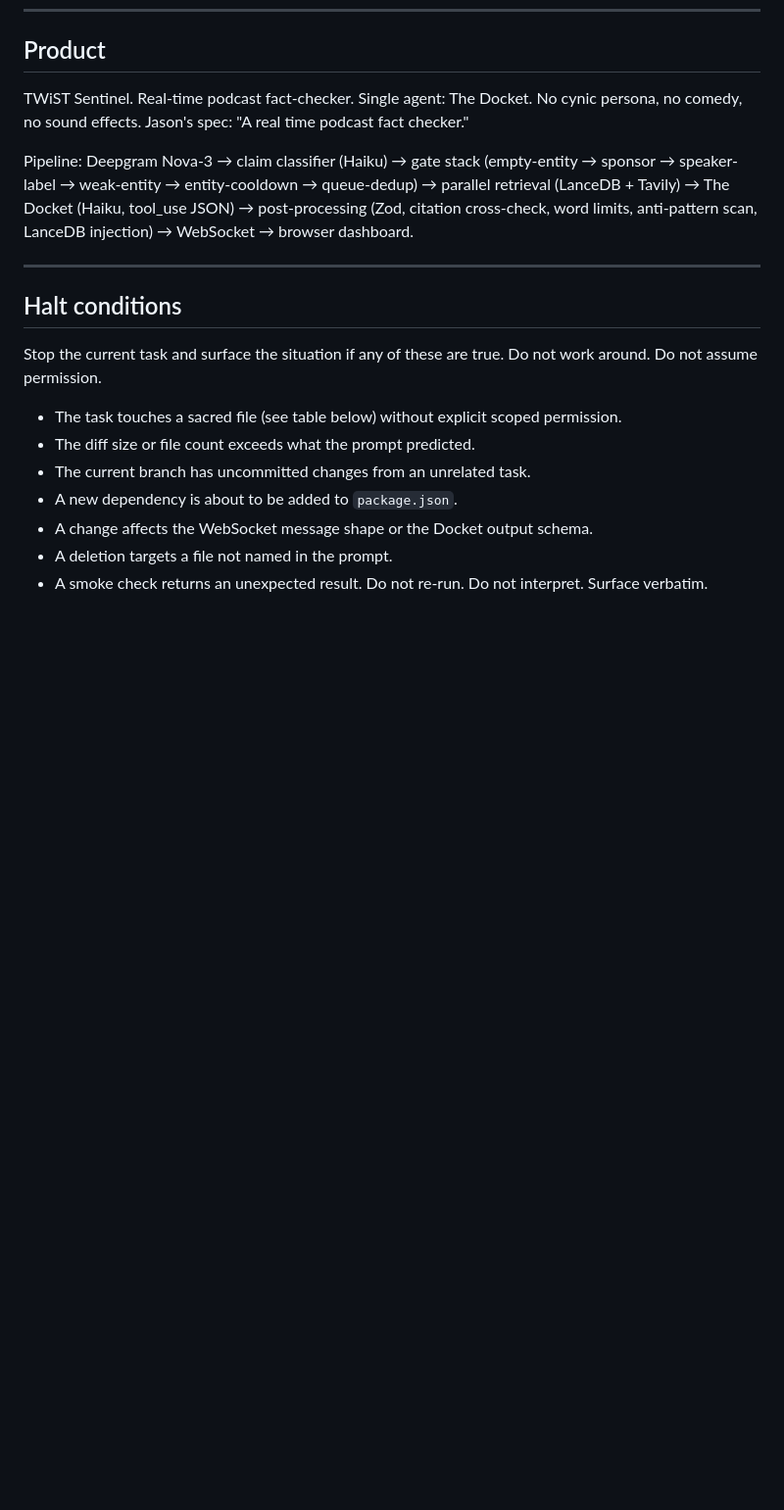
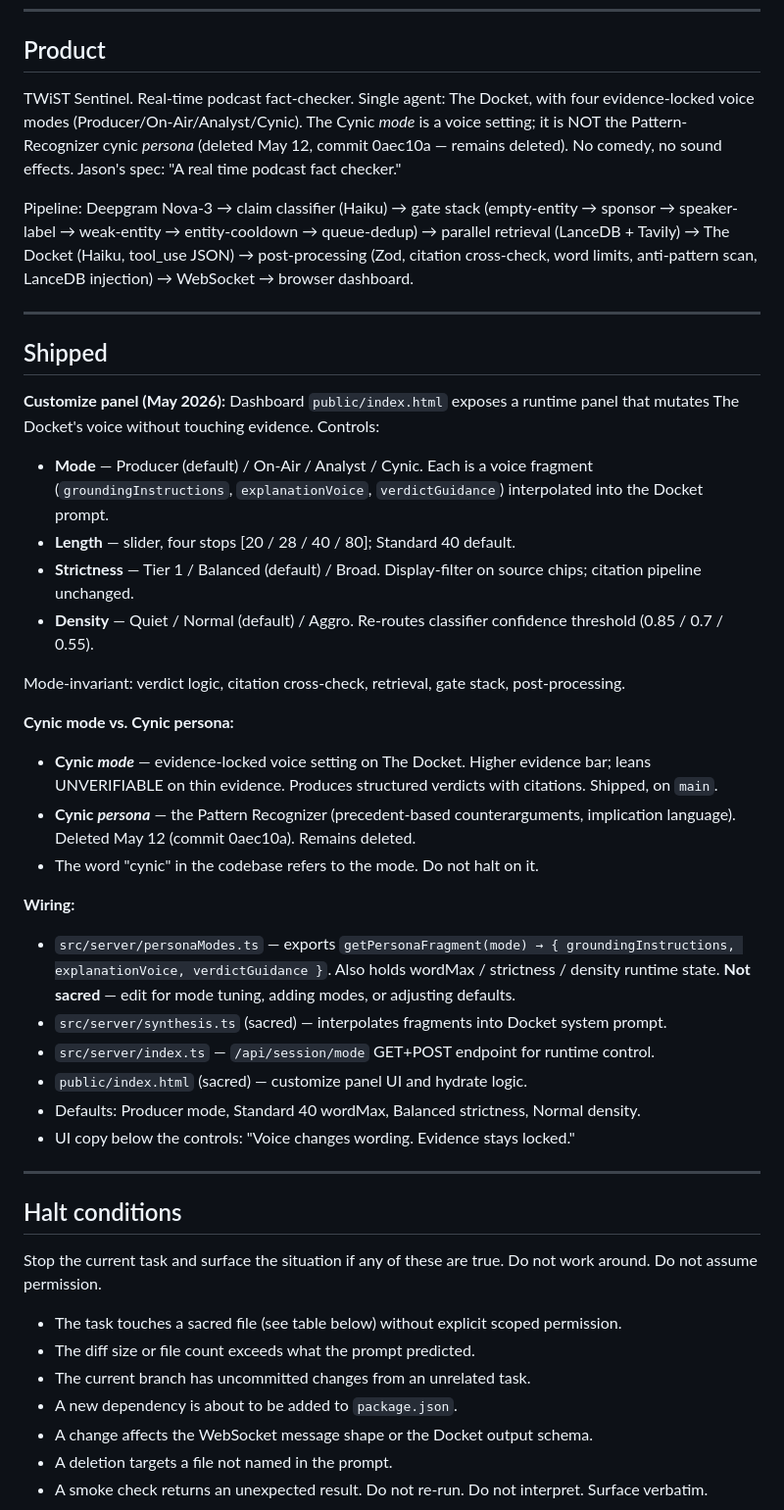
Before and after one commit to SkunkWorks0x/twistroll, a Markdown page: CLAUDE.md, the part around the change. Shown at 98% size. Rendered like a GitHub page; blank space fills up the shorter version.

Commit message:
docs: update CLAUDE.md for persona modes
Adds Shipped section with evidence-locked persona modes
(Producer/On-Air/Analyst/Cynic), customize panel controls,
personaModes.ts as non-sacred. Clarifies Cynic mode vs.
deleted Cynic persona to prevent false halts.

```diff
--- a/CLAUDE.md
+++ b/CLAUDE.md
@@ -6,9 +6,37 @@
 
 ## Product
 
-TWiST Sentinel. Real-time podcast fact-checker. Single agent: The Docket. No cynic persona, no comedy, no sound effects. Jason's spec: "A real time podcast fact checker."
+TWiST Sentinel. Real-time podcast fact-checker. Single agent: The Docket, with four evidence-locked voice modes (Producer/On-Air/Analyst/Cynic). The Cynic *mode* is a voice setting; it is NOT the Pattern-Recognizer cynic *persona* (deleted May 12, commit 0aec10a — remains deleted). No comedy, no sound effects. Jason's spec: "A real time podcast fact checker."
 
 Pipeline: Deepgram Nova-3 → claim classifier (Haiku) → gate stack (empty-entity → sponsor → speaker-label → weak-entity → entity-cooldown → queue-dedup) → parallel retrieval (LanceDB + Tavily) → The Docket (Haiku, tool_use JSON) → post-processing (Zod, citation cross-check, word limits, anti-pattern scan, LanceDB injection) → WebSocket → browser dashboard.
+
+---
+
+## Shipped
+
+**Customize panel (May 2026):** Dashboard `public/index.html` exposes a runtime panel that mutates The Docket's voice without touching evidence. Controls:
+
+- **Mode** — Producer (default) / On-Air / Analyst / Cynic. Each is a voice fragment (`groundingInstructions`, `explanationVoice`, `verdictGuidance`) interpolated into the Docket prompt.
+- **Length** — slider, four stops [20 / 28 / 40 / 80]; Standard 40 default.
+- **Strictness** — Tier 1 / Balanced (default) / Broad. Display-filter on source chips; citation pipeline unchanged.
+- **Density** — Quiet / Normal (default) / Aggro. Re-routes classifier confidence threshold (0.85 / 0.7 / 0.55).
+
+Mode-invariant: verdict logic, citation cross-check, retrieval, gate stack, post-processing.
+
+**Cynic mode vs. Cynic persona:**
+
+- **Cynic *mode*** — evidence-locked voice setting on The Docket. Higher evidence bar; leans UNVERIFIABLE on thin evidence. Produces structured verdicts with citations. Shipped, on `main`.
+- **Cynic *persona*** — the Pattern Recognizer (precedent-based counterarguments, implication language). Deleted May 12 (commit 0aec10a). Remains deleted.
+- The word "cynic" in the codebase refers to the mode. Do not halt on it.
+
+**Wiring:**
+
+- `src/server/personaModes.ts` — exports `getPersonaFragment(mode) → { groundingInstructions, explanationVoice, verdictGuidance }`. Also holds wordMax / strictness / density runtime state. **Not sacred** — edit for mode tuning, adding modes, or adjusting defaults.
+- `src/server/synthesis.ts` (sacred) — interpolates fragments into Docket system prompt.
+- `src/server/index.ts` — `/api/session/mode` GET+POST endpoint for runtime control.
+- `public/index.html` (sacred) — customize panel UI and hydrate logic.
+- Defaults: Producer mode, Standard 40 wordMax, Balanced strictness, Normal density.
+- UI copy below the controls: "Voice changes wording. Evidence stays locked."
 
 ---
 
```
